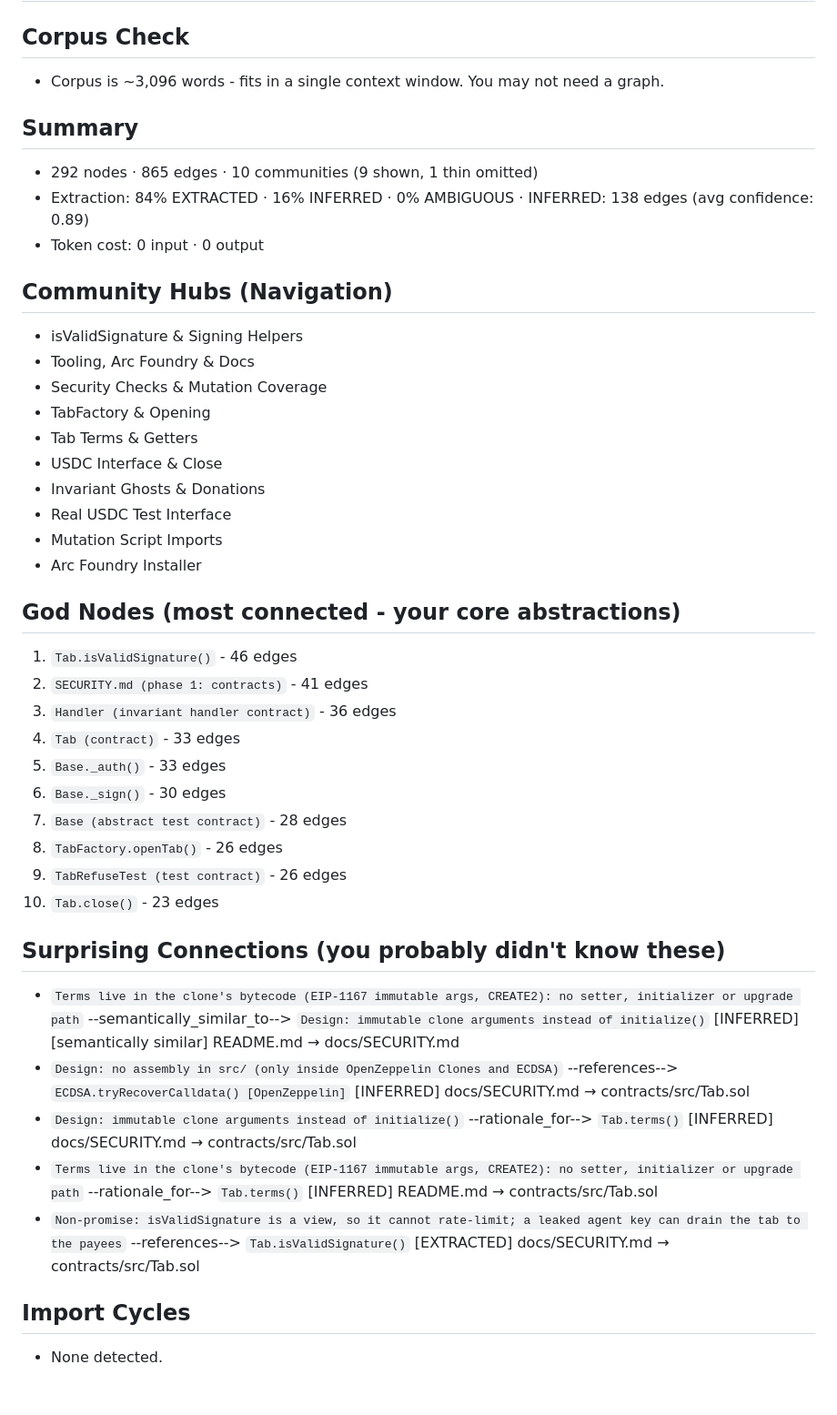
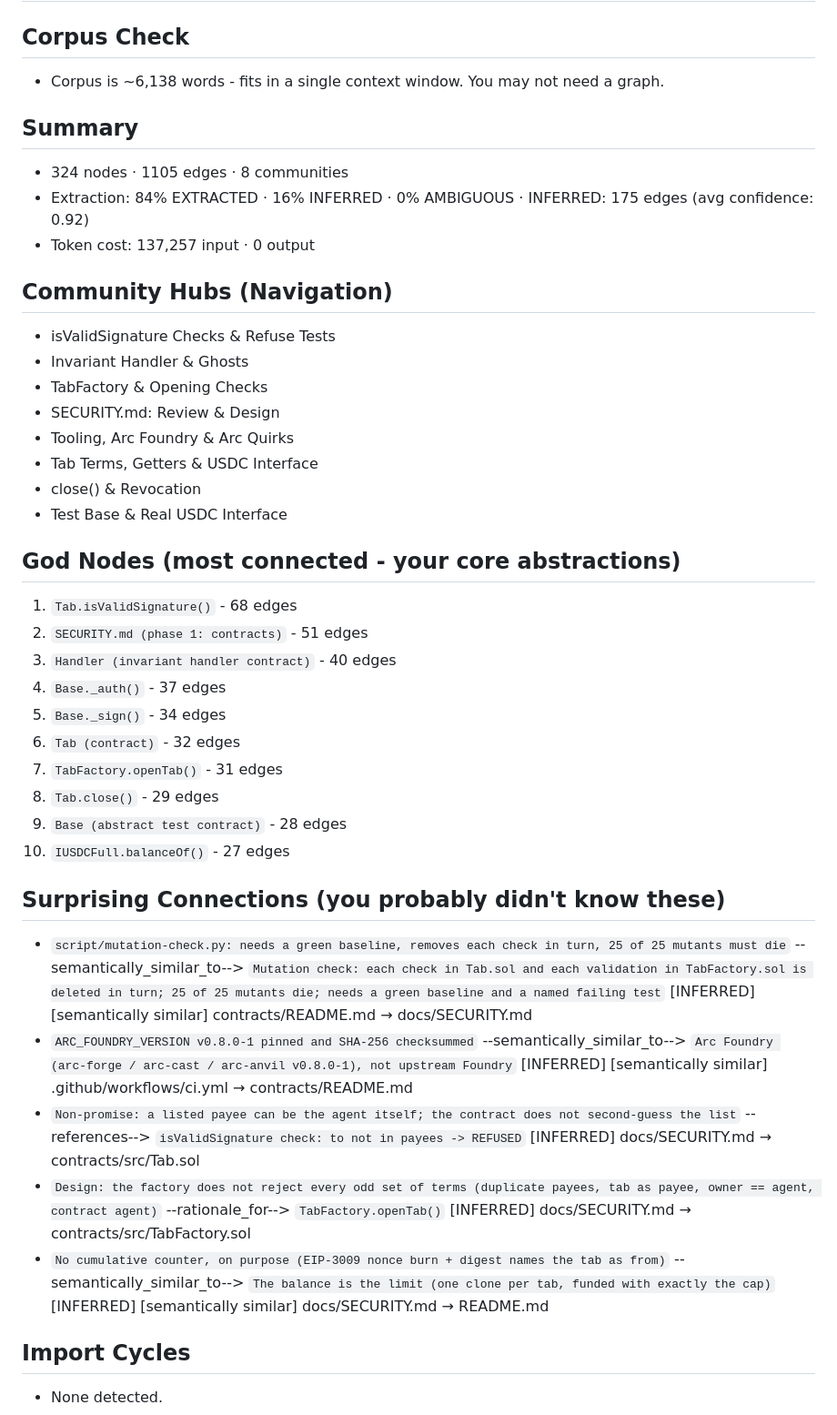
Before and after one commit to barbarosalagoz/barkeep-arc, a Markdown page: docs/GRAPH_REPORT.md, the part around one of its changes. Shown at 91% size. Rendered like a GitHub page; blank space fills up the shorter version.

Commit message:
Refresh the graph report after the review fixes (324 nodes, 1,105 edges; no untested source node)

```diff
--- a/docs/GRAPH_REPORT.md
+++ b/docs/GRAPH_REPORT.md
@@ -1,48 +1,46 @@
 # Graph Report - barkeep-arc  (2026-09-20)
 
 ## Corpus Check
-- Corpus is ~3,096 words - fits in a single context window. You may not need a graph.
+- Corpus is ~6,138 words - fits in a single context window. You may not need a graph.
 
 ## Summary
-- 292 nodes · 865 edges · 10 communities (9 shown, 1 thin omitted)
-- Extraction: 84% EXTRACTED · 16% INFERRED · 0% AMBIGUOUS · INFERRED: 138 edges (avg confidence: 0.89)
-- Token cost: 0 input · 0 output
+- 324 nodes · 1105 edges · 8 communities
+- Extraction: 84% EXTRACTED · 16% INFERRED · 0% AMBIGUOUS · INFERRED: 175 edges (avg confidence: 0.92)
+- Token cost: 137,257 input · 0 output
 
 ## Community Hubs (Navigation)
-- isValidSignature & Signing Helpers
-- Tooling, Arc Foundry & Docs
-- Security Checks & Mutation Coverage
-- TabFactory & Opening
-- Tab Terms & Getters
-- USDC Interface & Close
-- Invariant Ghosts & Donations
-- Real USDC Test Interface
-- Mutation Script Imports
-- Arc Foundry Installer
+- isValidSignature Checks & Refuse Tests
+- Invariant Handler & Ghosts
+- TabFactory & Opening Checks
+- SECURITY.md: Review & Design
+- Tooling, Arc Foundry & Arc Quirks
+- Tab Terms, Getters & USDC Interface
+- close() & Revocation
+- Test Base & Real USDC Interface
 
 ## God Nodes (most connected - your core abstractions)
-1. `Tab.isValidSignature()` - 46 edges
-2. `SECURITY.md (phase 1: contracts)` - 41 edges
-3. `Handler (invariant handler contract)` - 36 edges
-4. `Tab (contract)` - 33 edges
-5. `Base._auth()` - 33 edges
-6. `Base._sign()` - 30 edges
-7. `Base (abstract test contract)` - 28 edges
-8. `TabFactory.openTab()` - 26 edges
-9. `TabRefuseTest (test contract)` - 26 edges
-10. `Tab.close()` - 23 edges
+1. `Tab.isValidSignature()` - 68 edges
+2. `SECURITY.md (phase 1: contracts)` - 51 edges
+3. `Handler (invariant handler contract)` - 40 edges
+4. `Base._auth()` - 37 edges
+5. `Base._sign()` - 34 edges
+6. `Tab (contract)` - 32 edges
+7. `TabFactory.openTab()` - 31 edges
+8. `Tab.close()` - 29 edges
+9. `Base (abstract test contract)` - 28 edges
+10. `IUSDCFull.balanceOf()` - 27 edges
 
 ## Surprising Connections (you probably didn't know these)
-- `Terms live in the clone's bytecode (EIP-1167 immutable args, CREATE2): no setter, initializer or upgrade path` --semantically_similar_to--> `Design: immutable clone arguments instead of initialize()`  [INFERRED] [semantically similar]
-  README.md → docs/SECURITY.md
-- `Design: no assembly in src/ (only inside OpenZeppelin Clones and ECDSA)` --references--> `ECDSA.tryRecoverCalldata() [OpenZeppelin]`  [INFERRED]
+- `script/mutation-check.py: needs a green baseline, removes each check in turn, 25 of 25 mutants must die` --semantically_similar_to--> `Mutation check: each check in Tab.sol and each validation in TabFactory.sol is deleted in turn; 25 of 25 mutants die; needs a green baseline and a named failing test`  [INFERRED] [semantically similar]
+  contracts/README.md → docs/SECURITY.md
+- `ARC_FOUNDRY_VERSION v0.8.0-1 pinned and SHA-256 checksummed` --semantically_similar_to--> `Arc Foundry (arc-forge / arc-cast / arc-anvil v0.8.0-1), not upstream Foundry`  [INFERRED] [semantically similar]
+  .github/workflows/ci.yml → contracts/README.md
+- `Non-promise: a listed payee can be the agent itself; the contract does not second-guess the list` --references--> `isValidSignature check: to not in payees -> REFUSED`  [INFERRED]
   docs/SECURITY.md → contracts/src/Tab.sol
-- `Design: immutable clone arguments instead of initialize()` --rationale_for--> `Tab.terms()`  [INFERRED]
-  docs/SECURITY.md → contracts/src/Tab.sol
-- `Terms live in the clone's bytecode (EIP-1167 immutable args, CREATE2): no setter, initializer or upgrade path` --rationale_for--> `Tab.terms()`  [INFERRED]
-  README.md → contracts/src/Tab.sol
-- `Non-promise: isValidSignature is a view, so it cannot rate-limit; a leaked agent key can drain the tab to the payees` --references--> `Tab.isValidSignature()`  [EXTRACTED]
-  docs/SECURITY.md → contracts/src/Tab.sol
+- `Design: the factory does not reject every odd set of terms (duplicate payees, tab as payee, owner == agent, contract agent)` --rationale_for--> `TabFactory.openTab()`  [INFERRED]
+  docs/SECURITY.md → contracts/src/TabFactory.sol
+- `No cumulative counter, on purpose (EIP-3009 nonce burn + digest names the tab as from)` --semantically_similar_to--> `The balance is the limit (one clone per tab, funded with exactly the cap)`  [INFERRED] [semantically similar]
+  docs/SECURITY.md → README.md
 
 ## Import Cycles
 - None detected.
```
Also changed, not shown: other parts of docs/GRAPH_REPORT.md (+48 -52 lines), docs/SECURITY.md (+1 -1 lines).
